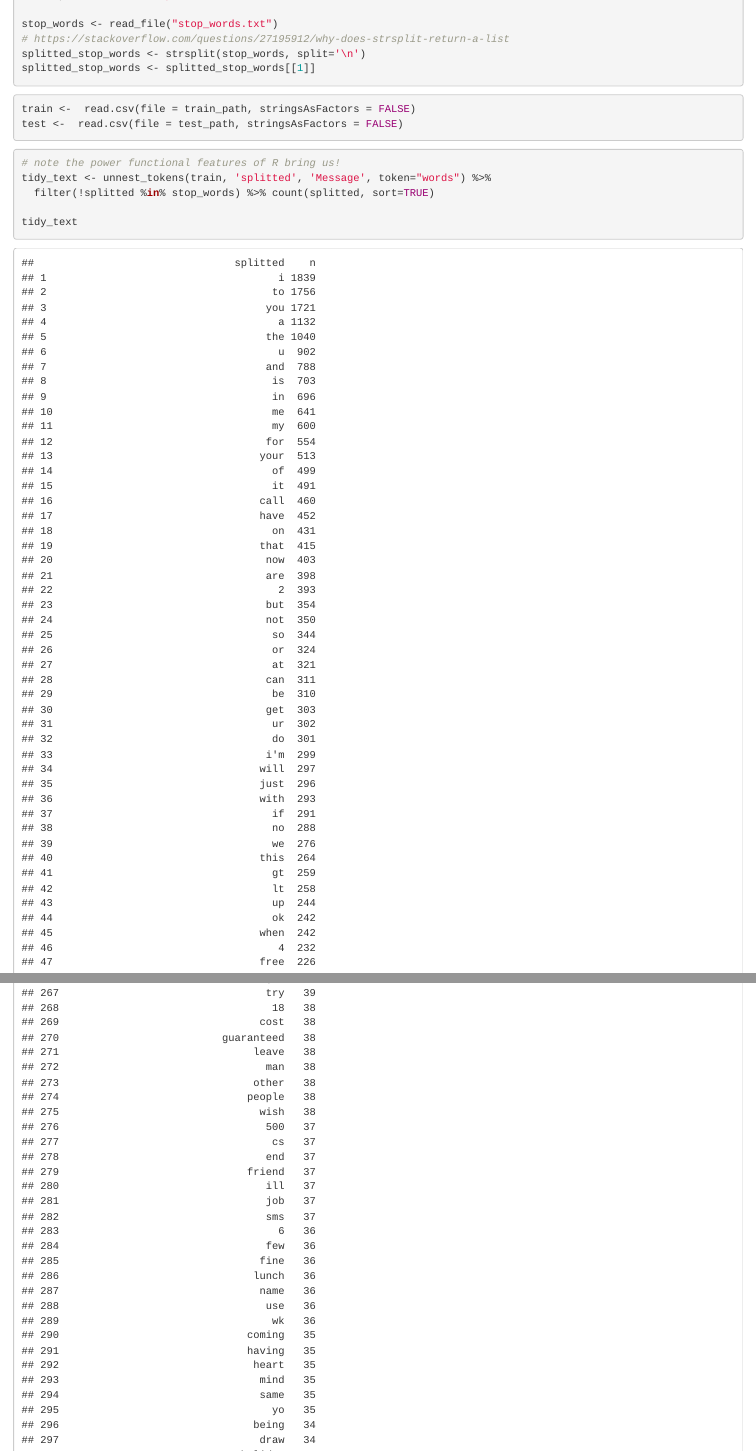
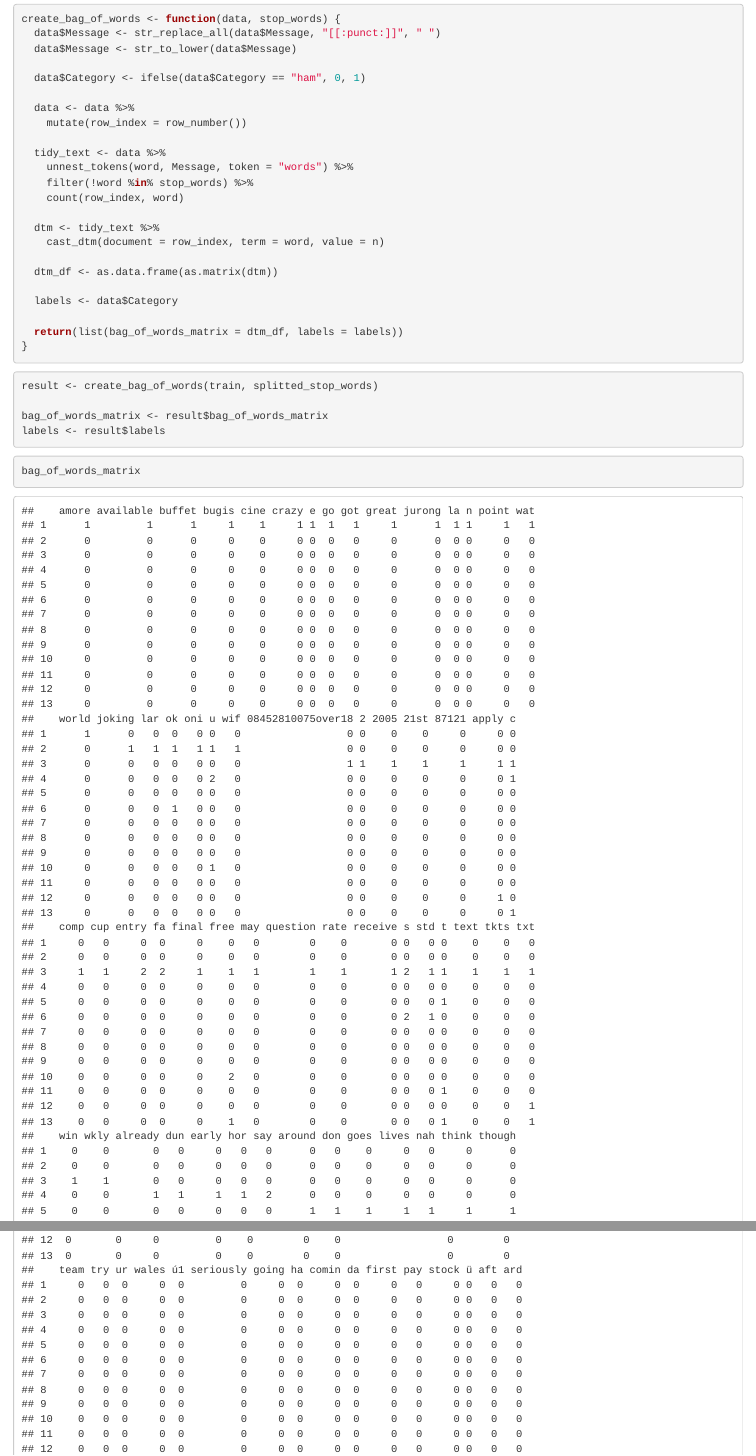
Before and after one commit to UCUgllekk/ProbabilityLab1, an R Markdown document (Lab1_Naive_Bayes_Classifier_Templatee-4.Rmd): the page in a window 1100 px wide, from 2280 px down before the commit and from 2770 px down after it, and a second part further down, joined at a grey line. Rendered offline with R 4.5, knitr and Pandoc, with nearby package versions.

Commit message:
Wrote data preprocessing

````diff
--- a/Lab1_Naive_Bayes_Classifier_Templatee-4.Rmd
+++ b/Lab1_Naive_Bayes_Classifier_Templatee-4.Rmd
@@ -148,9 +152,9 @@ list.files("data/4-spam")
 test_path <- "data/4-spam/test.csv"
 train_path <- "data/4-spam/train.csv"
 
-stop_words <- read_file("stop_words.txt")
+stop_words_list <- read_file("stop_words.txt")
 # https://stackoverflow.com/questions/27195912/why-does-strsplit-return-a-list
-splitted_stop_words <- strsplit(stop_words, split='\n')
+splitted_stop_words <- strsplit(stop_words_list, split='\n')
 splitted_stop_words <- splitted_stop_words[[1]]
 ```
 
@@ -160,11 +164,41 @@ test <-  read.csv(file = test_path, stringsAsFactors = FALSE)
 ```
 
 ```{r}
-# note the power functional features of R bring us!
-tidy_text <- unnest_tokens(train, 'splitted', 'Message', token="words") %>%
-  filter(!splitted %in% stop_words) %>% count(splitted, sort=TRUE)
+create_bag_of_words <- function(data, stop_words) {
+  data$Message <- str_replace_all(data$Message, "[[:punct:]]", " ")
+  data$Message <- str_to_lower(data$Message)
 
-tidy_text
+  data$Category <- ifelse(data$Category == "ham", 0, 1)
+
+  data <- data %>%
+    mutate(row_index = row_number())
+
+  tidy_text <- data %>%
+    unnest_tokens(word, Message, token = "words") %>%
+    filter(!word %in% stop_words) %>%
+    count(row_index, word)
+
+  dtm <- tidy_text %>%
+    cast_dtm(document = row_index, term = word, value = n)
+
+  dtm_df <- as.data.frame(as.matrix(dtm))
+
+  labels <- data$Category
+
+  return(list(bag_of_words_matrix = dtm_df, labels = labels))
+}
+```
+
+```{r}
+result <- create_bag_of_words(train, splitted_stop_words)
+
+bag_of_words_matrix <- result$bag_of_words_matrix
+labels <- result$labels
+```
+
+```{r}
+bag_of_words_matrix
+labels
 ```
 
 ## Data visualization
````
Also changed, not shown: Lab1_Naive_Bayes_Classifier_Templatee-4.Rmd (16 more changed lines).
